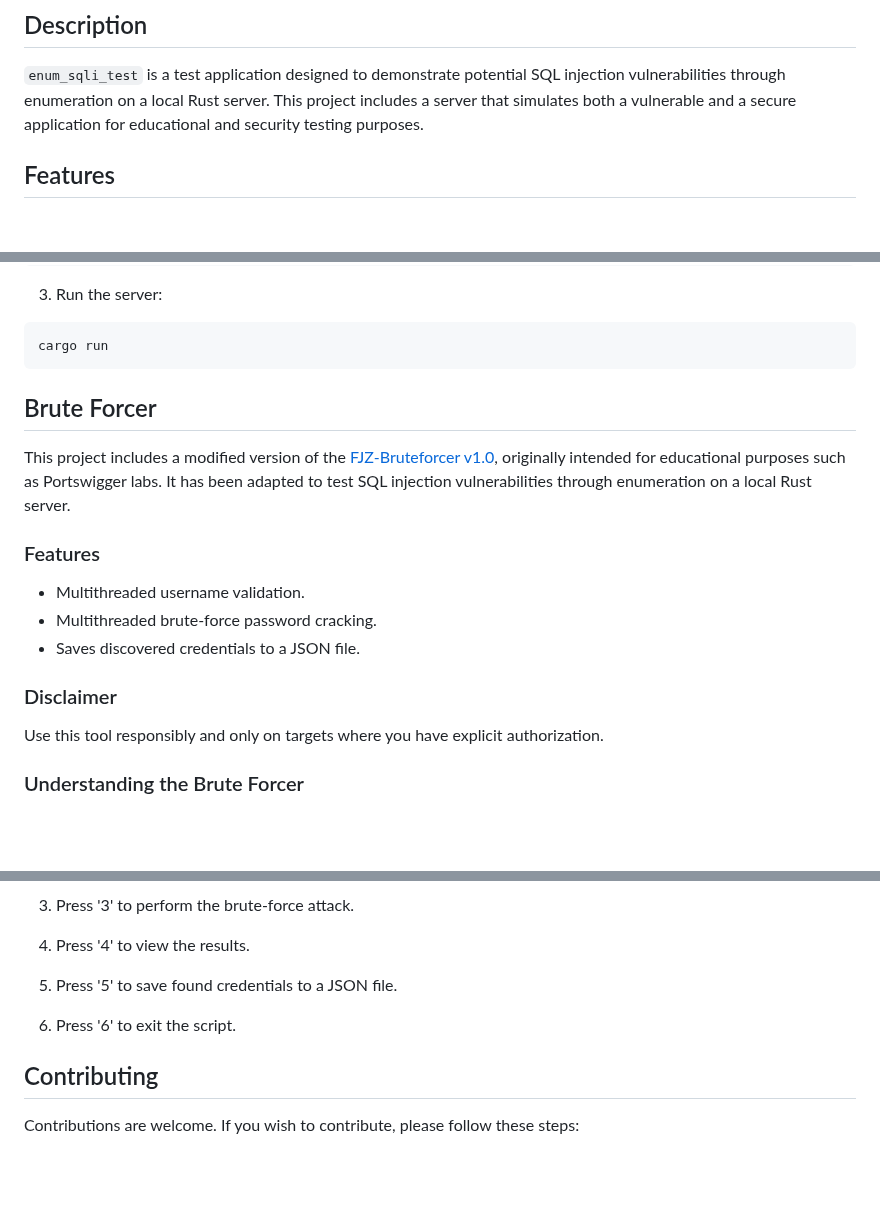
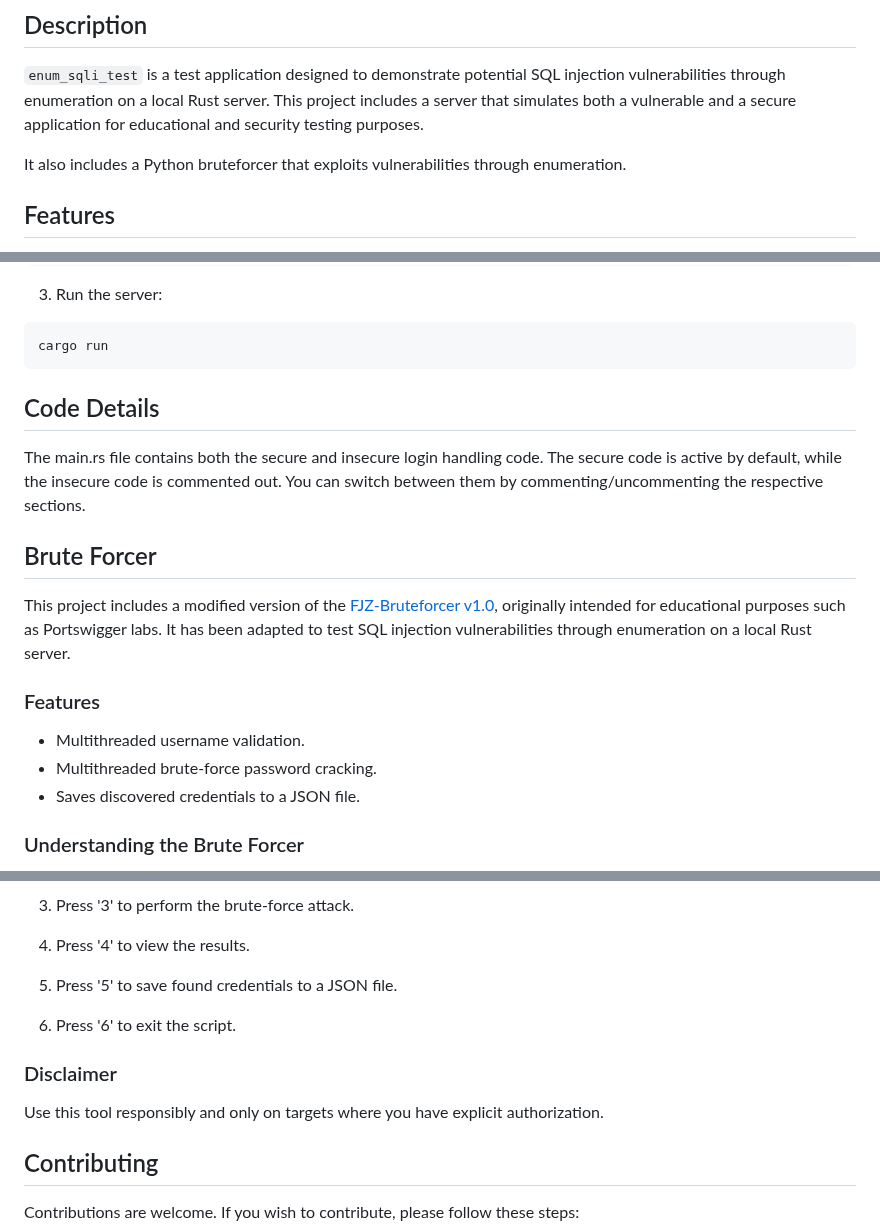
Before and after one commit to protos50/SQLi-BruteForcer-Test-RustServer, a Markdown page: README.md, 3 parts joined by grey strips. Rendered like a GitHub page; blank space fills up the shorter version.

````diff
--- a/README.md
+++ b/README.md
@@ -3,6 +3,8 @@
 ## Description
 
 `enum_sqli_test` is a test application designed to demonstrate potential SQL injection vulnerabilities through enumeration on a local Rust server. This project includes a server that simulates both a vulnerable and a secure application for educational and security testing purposes.
+
+It also includes a Python bruteforcer that exploits vulnerabilities through enumeration.
 
 ## Features
 
@@ -96,6 +98,9 @@ cargo build
 ```sh
 cargo run
 ```
+## Code Details
+
+The main.rs file contains both the secure and insecure login handling code. The secure code is active by default, while the insecure code is commented out. You can switch between them by commenting/uncommenting the respective sections.
 
 ## Brute Forcer
 
@@ -106,10 +111,6 @@ This project includes a modified version of the [FJZ-Bruteforcer v1.0](https://g
 - Multithreaded username validation.
 - Multithreaded brute-force password cracking.
 - Saves discovered credentials to a JSON file.
-
-### Disclaimer
-
-Use this tool responsibly and only on targets where you have explicit authorization.
 
 ### Understanding the Brute Forcer
 
@@ -160,6 +161,10 @@ python main_bf.py
 
 6. Press '6' to exit the script.
 
+### Disclaimer
+
+Use this tool responsibly and only on targets where you have explicit authorization.
+
 ## Contributing
 
 Contributions are welcome. If you wish to contribute, please follow these steps:
````
